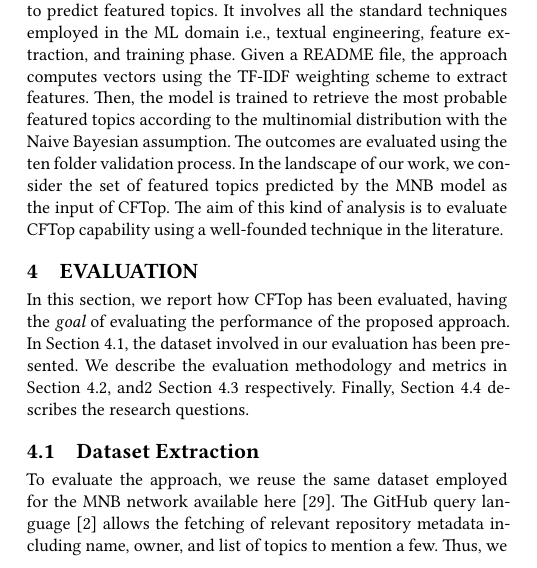
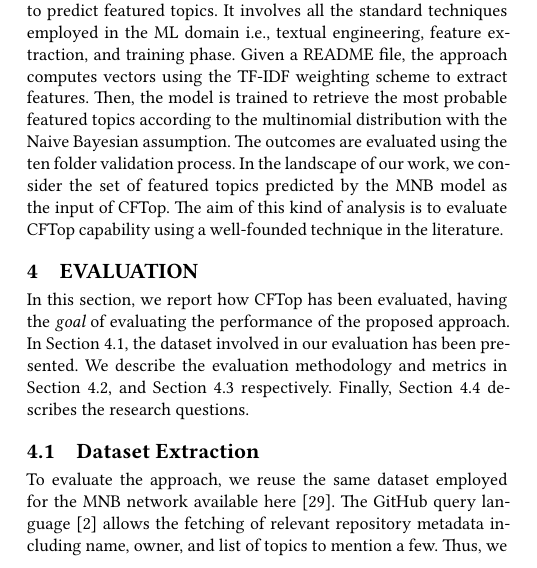
Before and after one commit to MDEGroup/ESEM2020, a LaTeX paper (ESEM2020.tex, which reads src/Evaluation.tex): part of one column of page 4 of 12, cut so that both start at the same text. Compiled offline with XeLaTeX.

Commit message:
minor changes

```diff
--- a/src/Evaluation.tex
+++ b/src/Evaluation.tex
@@ -7,7 +7,7 @@
 
 %\revised{:q
 
-In this section, we report how \CT has been evaluated, having the {\em goal} of evaluating the performance of the proposed approach. In Section~\ref{sec:Dataset}, the dataset involved in our evaluation has been presented. We describe the evaluation methodology and metrics in Section~\ref{sec:methodology-metric}, and2 Section~\ref{sec:metrics} respectively. Finally, Section~\ref{sec:ResearchQuestions} describes the research questions.
+In this section, we report how \CT has been evaluated, having the {\em goal} of evaluating the performance of the proposed approach. In Section~\ref{sec:Dataset}, the dataset involved in our evaluation has been presented. We describe the evaluation methodology and metrics in Section~\ref{sec:methodology-metric}, and Section~\ref{sec:metrics} respectively. Finally, Section~\ref{sec:ResearchQuestions} describes the research questions.
 
 
 %ten equal parts, so-called folds
```
